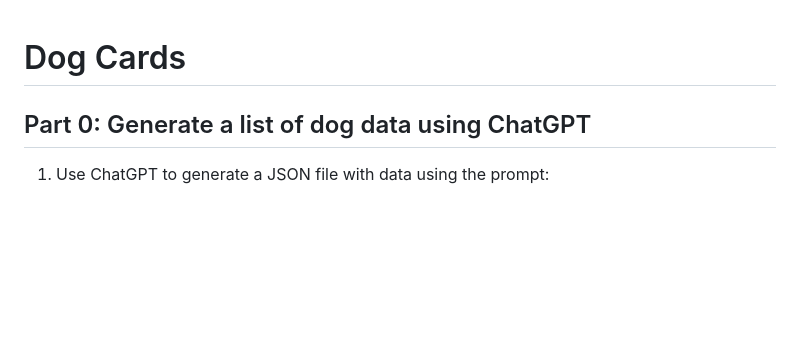
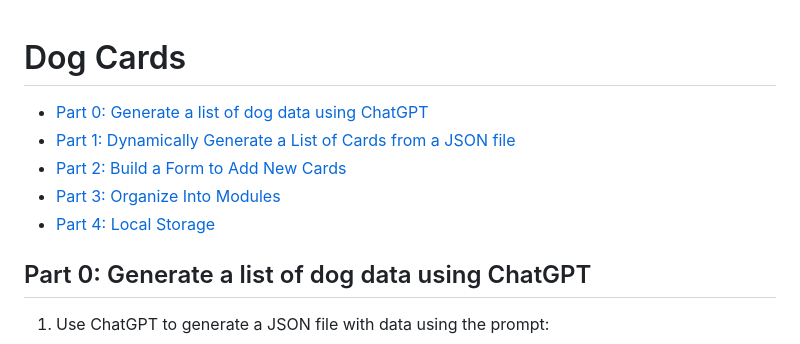
Before and after one commit to benspector-mls/dogs-dom-project-s24, a Markdown page: README.md, the part around the change. Drawn GitHub-style; blank space fills up the shorter version.

Commit message:
adding toc

```diff
--- a/README.md
+++ b/README.md
@@ -1,4 +1,10 @@
 # Dog Cards
+
+- [Part 0: Generate a list of dog data using ChatGPT](#part-0-generate-a-list-of-dog-data-using-chatgpt)
+- [Part 1: Dynamically Generate a List of Cards from a JSON file](#part-1-dynamically-generate-a-list-of-cards-from-a-json-file)
+- [Part 2: Build a Form to Add New Cards](#part-2-build-a-form-to-add-new-cards)
+- [Part 3: Organize Into Modules](#part-3-organize-into-modules)
+- [Part 4: Local Storage](#part-4-local-storage)
 
 ## Part 0: Generate a list of dog data using ChatGPT
 1. Use ChatGPT to generate a JSON file with data using the prompt:
```
